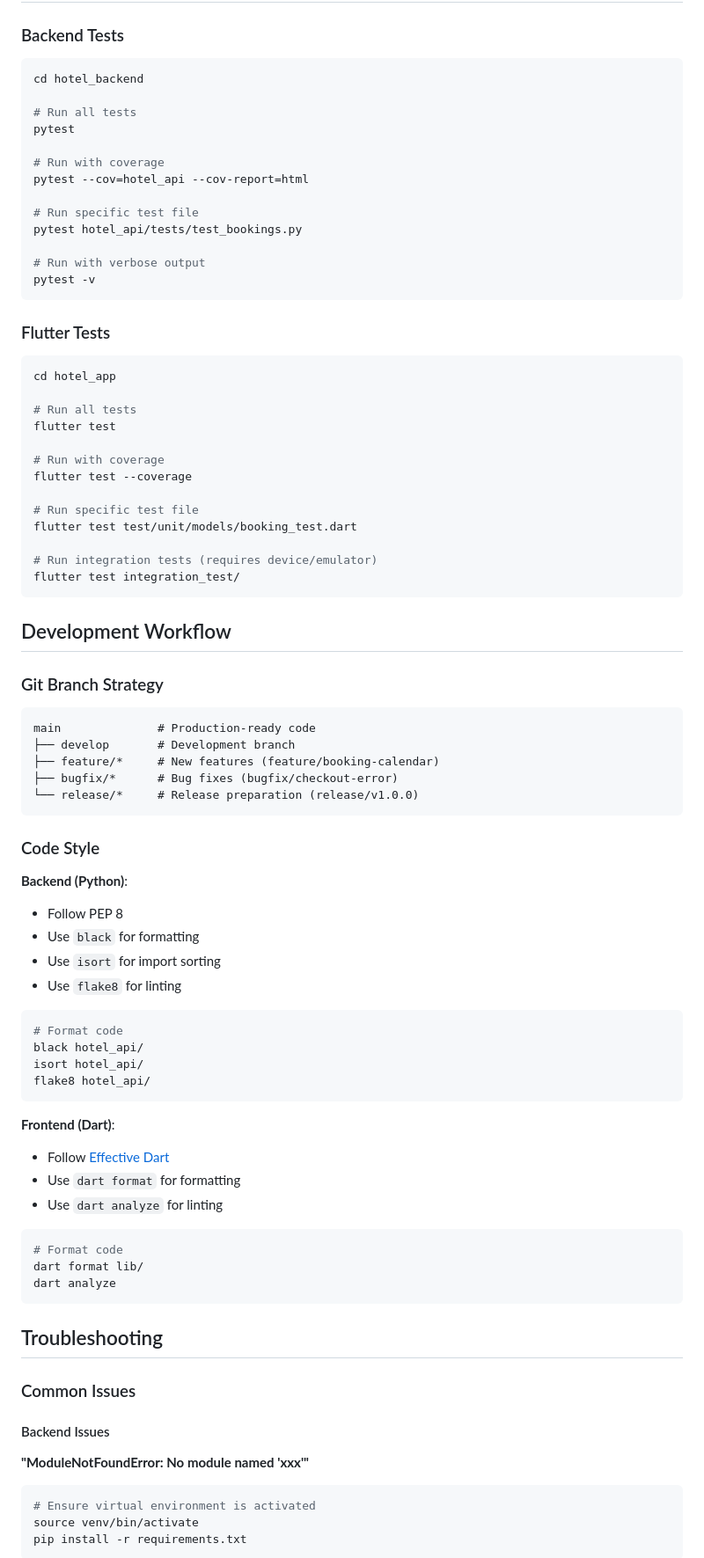
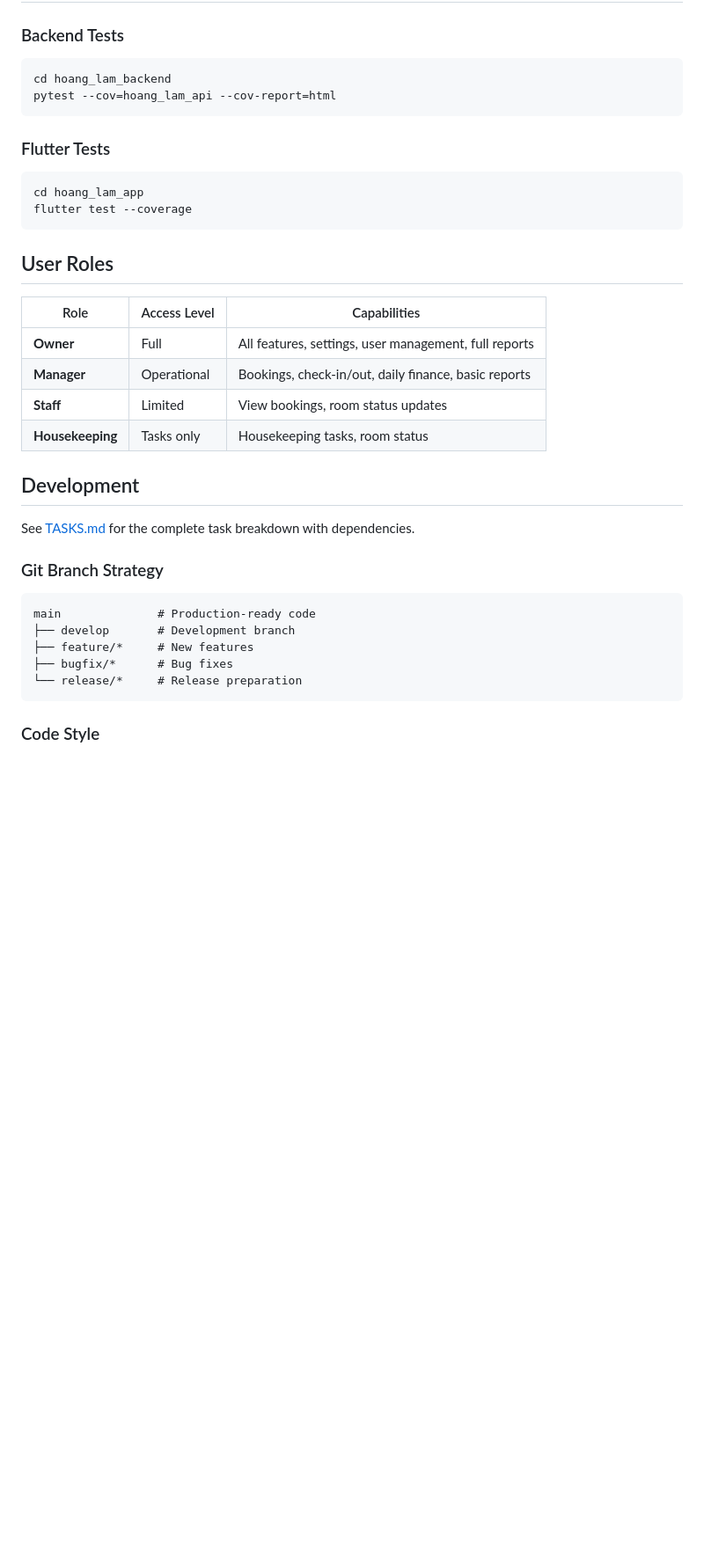
Before and after one commit to Lambert-Nguyen/hoang-lam-heritage-management, a Markdown page: README.md, the part around one of its changes. Shown at 88% size. Drawn GitHub-style; blank space fills up the shorter version.

````diff
--- a/README.md
+++ b/README.md
@@ -290,87 +327,39 @@ Dashboard:
 ### Backend Tests
 
 ```bash
-cd hotel_backend
-
-# Run all tests
-pytest
-
-# Run with coverage
-pytest --cov=hotel_api --cov-report=html
-
-# Run specific test file
-pytest hotel_api/tests/test_bookings.py
-
-# Run with verbose output
-pytest -v
+cd hoang_lam_backend
+pytest --cov=hoang_lam_api --cov-report=html
 ```
 
 ### Flutter Tests
 
 ```bash
-cd hotel_app
-
-# Run all tests
-flutter test
-
-# Run with coverage
+cd hoang_lam_app
 flutter test --coverage
-
-# Run specific test file
-flutter test test/unit/models/booking_test.dart
-
-# Run integration tests (requires device/emulator)
-flutter test integration_test/
 ```
 
-## Development Workflow
+## User Roles
+
+| Role | Access Level | Capabilities |
+| ---- | ------------ | ------------ |
+| **Owner** | Full | All features, settings, user management, full reports |
+| **Manager** | Operational | Bookings, check-in/out, daily finance, basic reports |
+| **Staff** | Limited | View bookings, room status updates |
+| **Housekeeping** | Tasks only | Housekeeping tasks, room status |
+
+## Development
+
+See [TASKS.md](docs/TASKS.md) for the complete task breakdown with dependencies.
 
 ### Git Branch Strategy
 
 ```
 main              # Production-ready code
 ├── develop       # Development branch
-├── feature/*     # New features (feature/booking-calendar)
-├── bugfix/*      # Bug fixes (bugfix/checkout-error)
-└── release/*     # Release preparation (release/v1.0.0)
+├── feature/*     # New features
+├── bugfix/*      # Bug fixes
+└── release/*     # Release preparation
 ```
 
 ### Code Style
 
-**Backend (Python)**:
-- Follow PEP 8
-- Use `black` for formatting
-- Use `isort` for import sorting
-- Use `flake8` for linting
-
-```bash
-# Format code
-black hotel_api/
-isort hotel_api/
-flake8 hotel_api/
-```
-
-**Frontend (Dart)**:
-- Follow [Effective Dart](https://dart.dev/guides/language/effective-dart)
-- Use `dart format` for formatting
-- Use `dart analyze` for linting
-
-```bash
-# Format code
-dart format lib/
-dart analyze
-```
-
-## Troubleshooting
-
-### Common Issues
-
-#### Backend Issues
-
-**"ModuleNotFoundError: No module named 'xxx'"**
-```bash
-# Ensure virtual environment is activated
-source venv/bin/activate
-pip install -r requirements.txt
-```
-
````
Also changed, not shown: other parts of README.md (+154 -201 lines), docs/TASKS.md (+104 -31 lines).
